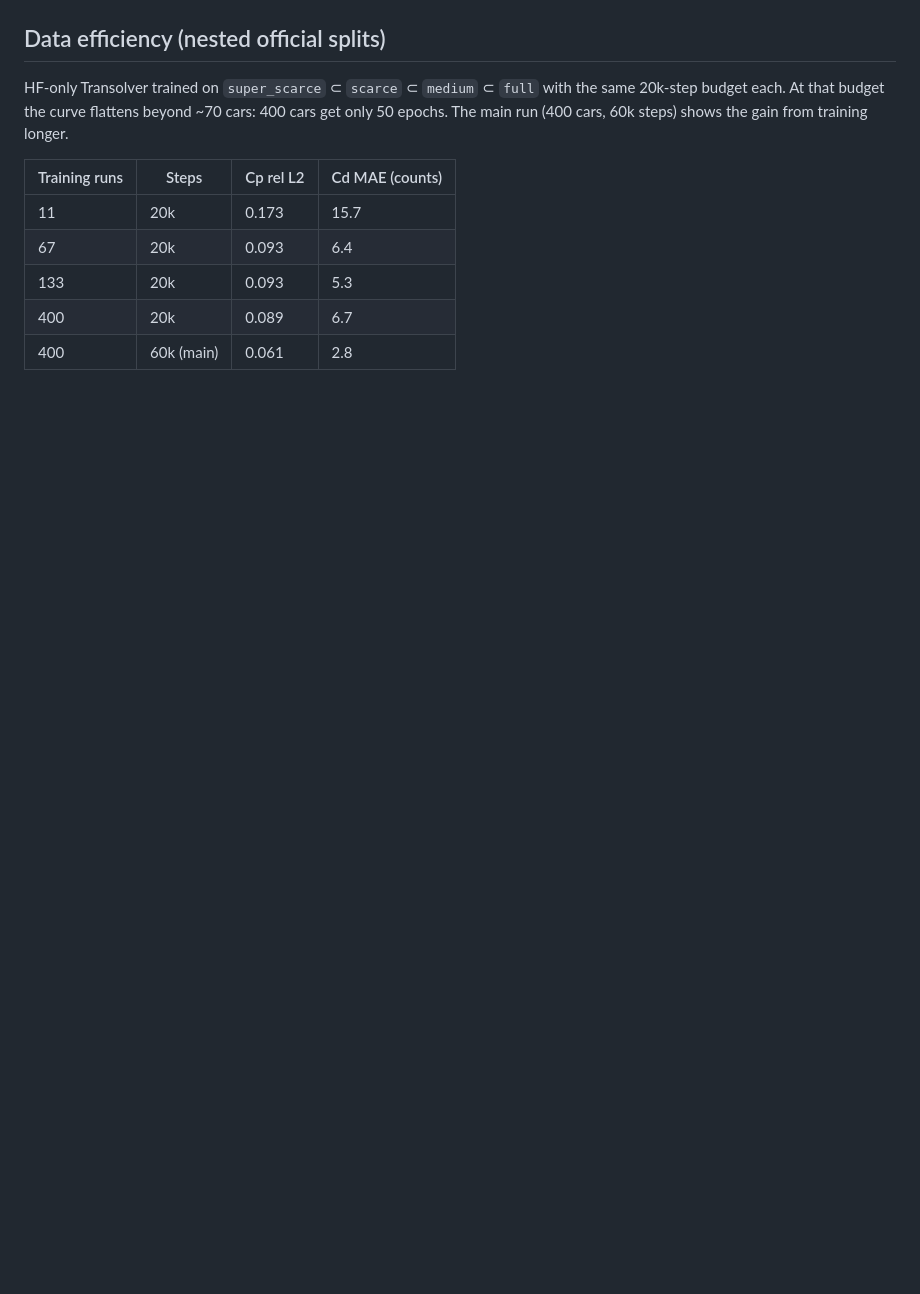
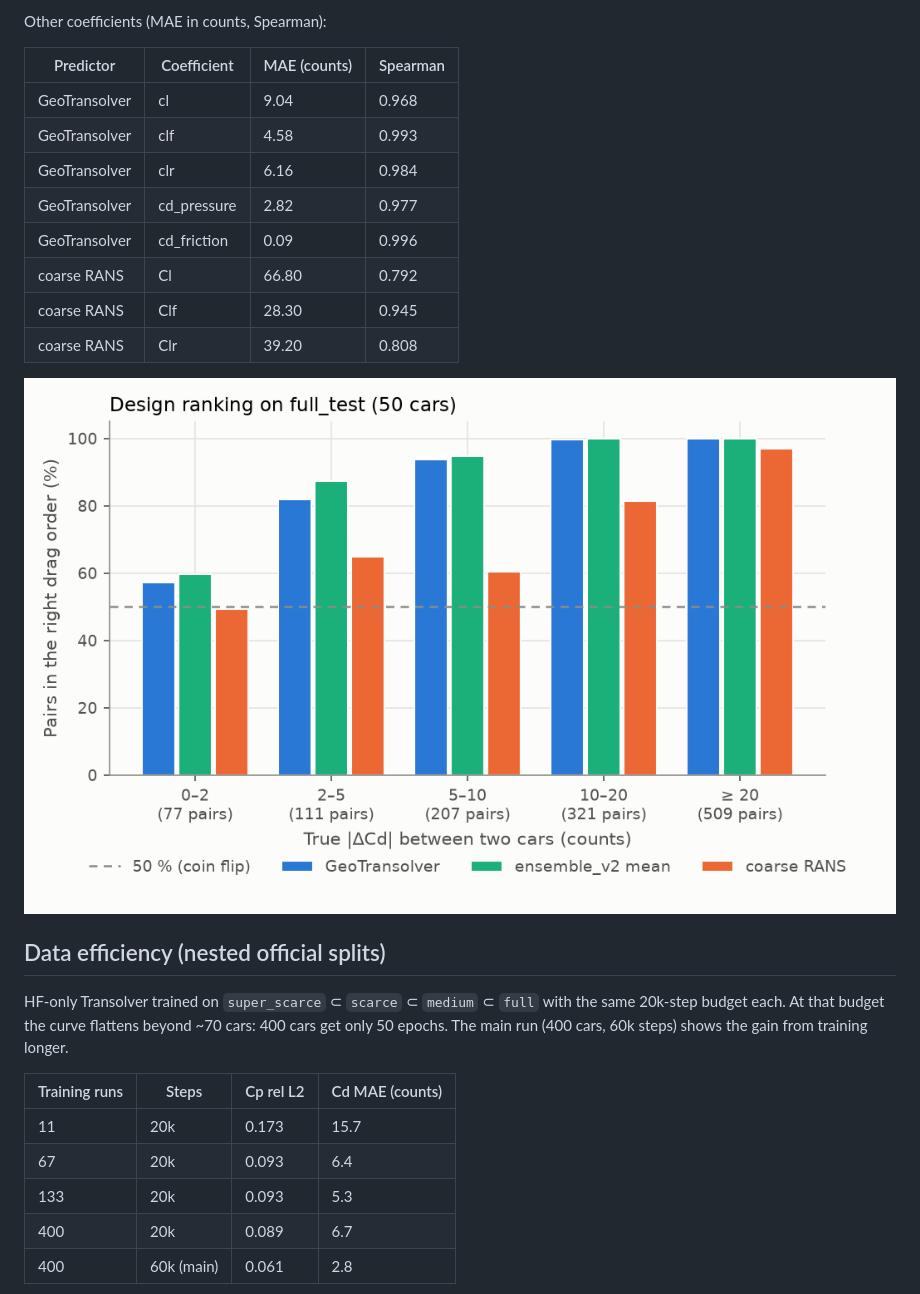
Before and after one commit to danielbruno77/aerosurr, a Markdown page: docs/results.md, the part around one of its changes. GitHub-like rendering; pictures changed too: docs/figures/ranking_bands.png (added); blank space fills up the shorter version.

```diff
--- a/docs/results.md
+++ b/docs/results.md
@@ -19,3 +40,17 @@ Main model, selected on `full_val` Cd MAE (3.13 counts): **PhysicsNeMo GeoTranso
+Other coefficients (MAE in counts, Spearman):
+
+| Predictor | Coefficient | MAE (counts) | Spearman |
+|---|---|---|---|
+| GeoTransolver | cl | 9.04 | 0.968 |
+| GeoTransolver | clf | 4.58 | 0.993 |
+| GeoTransolver | clr | 6.16 | 0.984 |
+| GeoTransolver | cd_pressure | 2.82 | 0.977 |
+| GeoTransolver | cd_friction | 0.09 | 0.996 |
+| coarse RANS | Cl | 66.80 | 0.792 |
+| coarse RANS | Clf | 28.30 | 0.945 |
+| coarse RANS | Clr | 39.20 | 0.808 |
+
+![Design ranking per band](figures/ranking_bands.png)
 
 ## Data efficiency (nested official splits)
 
```
Also changed, not shown: other parts of docs/results.md (+21 -0 lines), MODEL_CARD.md (+2 -0 lines), README.md (+2 -0 lines), 4 other files.
